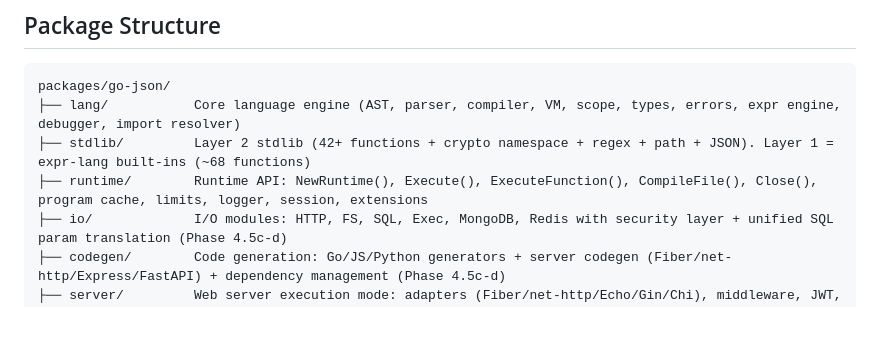
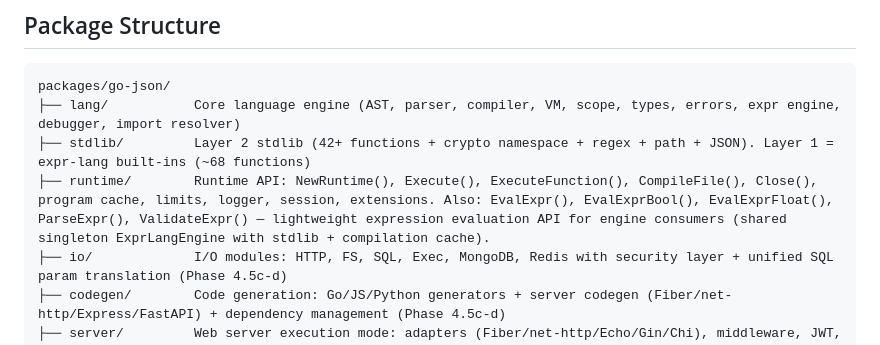
Before and after one commit to bitcode-framework/go-json, a Markdown page: AGENTS.md, the part around the change. Rendered like a GitHub page; blank space fills up the shorter version.

```diff
--- a/AGENTS.md
+++ b/AGENTS.md
@@ -19,7 +19,7 @@ Standalone JSON/JSONC programming language engine. Embeddable in Go applications
 packages/go-json/
 ├── lang/           Core language engine (AST, parser, compiler, VM, scope, types, errors, expr engine, debugger, import resolver)
 ├── stdlib/         Layer 2 stdlib (42+ functions + crypto namespace + regex + path + JSON). Layer 1 = expr-lang built-ins (~68 functions)
-├── runtime/        Runtime API: NewRuntime(), Execute(), ExecuteFunction(), CompileFile(), Close(), program cache, limits, logger, session, extensions
+├── runtime/        Runtime API: NewRuntime(), Execute(), ExecuteFunction(), CompileFile(), Close(), program cache, limits, logger, session, extensions. Also: EvalExpr(), EvalExprBool(), EvalExprFloat(), ParseExpr(), ValidateExpr() — lightweight expression evaluation API for engine consumers (shared singleton ExprLangEngine with stdlib + compilation cache).
 ├── io/             I/O modules: HTTP, FS, SQL, Exec, MongoDB, Redis with security layer + unified SQL param translation (Phase 4.5c-d)
 ├── codegen/        Code generation: Go/JS/Python generators + server codegen (Fiber/net-http/Express/FastAPI) + dependency management (Phase 4.5c-d)
 ├── server/         Web server execution mode: adapters (Fiber/net-http/Echo/Gin/Chi), middleware, JWT, auth, templates, static, OpenAPI (Phase 4.5d)
```
